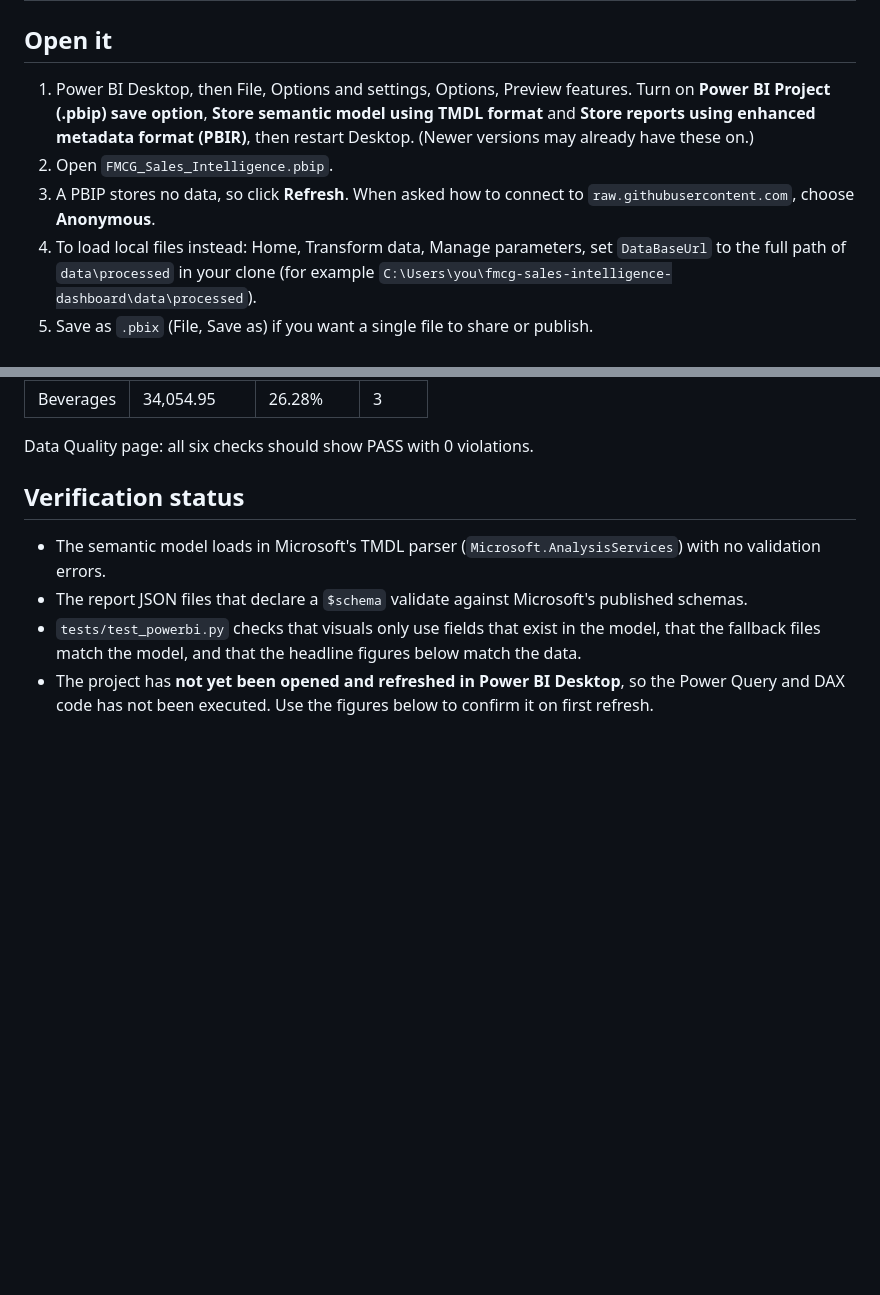
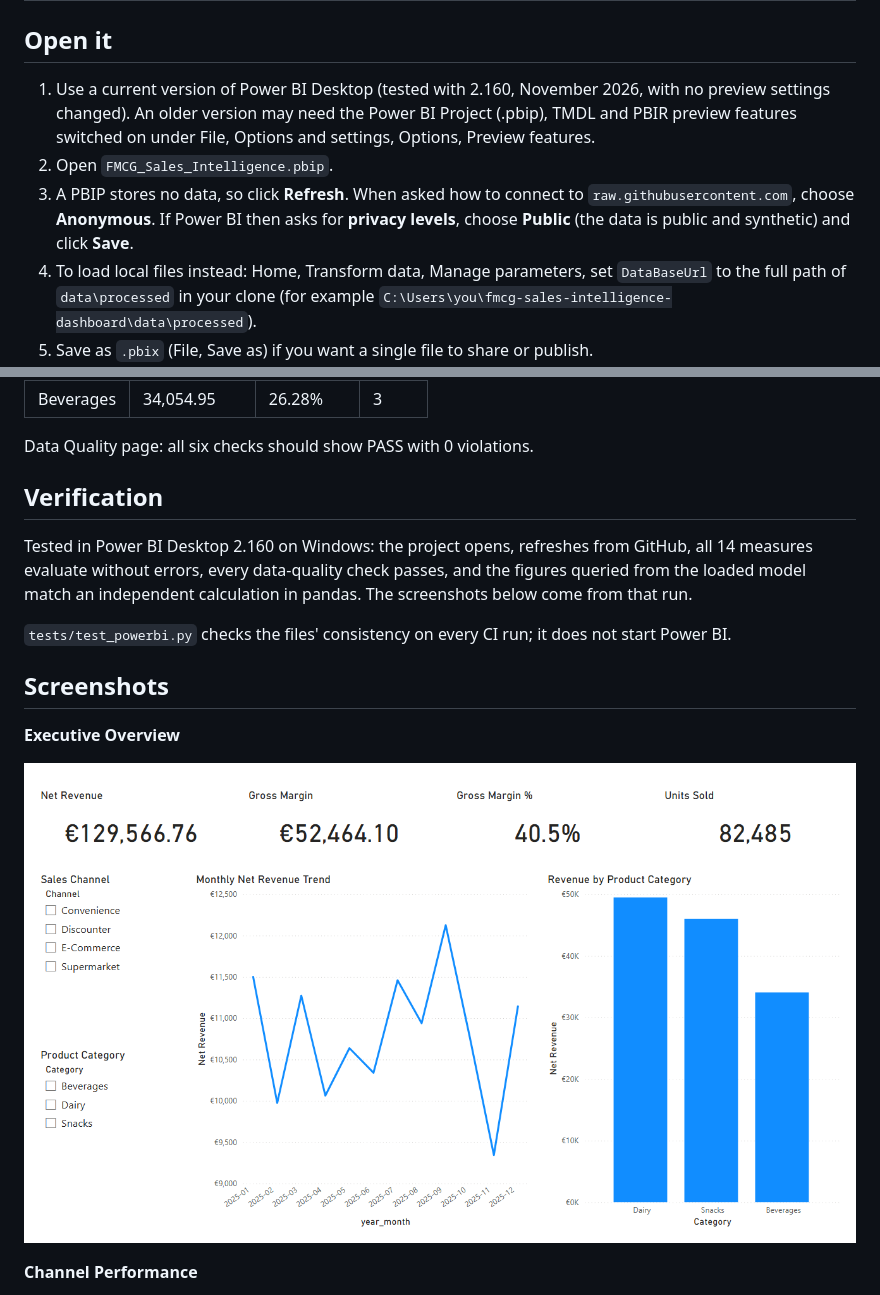
Before and after one commit to sainap050620/fmcg-sales-intelligence-dashboard, a Markdown page: FMCG_PowerBI/README.md, 2 parts joined by grey strips. Drawn GitHub-style; pictures changed too: docs/powerbi/1-executive-overview.png (added); blank space fills up the shorter version.

Commit message:
Document the Power BI Desktop test and add report screenshots
Co-Authored-By: Claude Sonnet 5.5 <noreply@anthropic.com>

```diff
--- a/FMCG_PowerBI/README.md
+++ b/FMCG_PowerBI/README.md
@@ -12,13 +12,14 @@ A Power BI rebuild of the Streamlit dashboard in this repo. It uses the same sta
 
 ## Open it
 
-1. Power BI Desktop, then File, Options and settings, Options, Preview features. Turn on
-   **Power BI Project (.pbip) save option**, **Store semantic model using TMDL format** and
-   **Store reports using enhanced metadata format (PBIR)**, then restart Desktop.
-   (Newer versions may already have these on.)
+1. Use a current version of Power BI Desktop (tested with 2.160, November 2026, with no preview
+   settings changed). An older version may need the Power BI Project (.pbip), TMDL and PBIR preview
+   features switched on under File, Options and settings, Options, Preview features.
 2. Open `FMCG_Sales_Intelligence.pbip`.
 3. A PBIP stores no data, so click **Refresh**. When asked how to connect to
    `raw.githubusercontent.com`, choose **Anonymous**.
+   If Power BI then asks for **privacy levels**, choose **Public** (the data is public and synthetic)
+   and click **Save**.
 4. To load local files instead: Home, Transform data, Manage parameters, set `DataBaseUrl`
    to the full path of `data\processed` in your clone (for example
    `C:\Users\you\fmcg-sales-intelligence-dashboard\data\processed`).
@@ -77,11 +78,19 @@ gross margin % **40.49%**, units **82,485**, orders **10,000**.
 
 Data Quality page: all six checks should show PASS with 0 violations.
 
-## Verification status
+## Verification
 
-- The semantic model loads in Microsoft's TMDL parser (`Microsoft.AnalysisServices`) with no validation errors.
-- The report JSON files that declare a `$schema` validate against Microsoft's published schemas.
-- `tests/test_powerbi.py` checks that visuals only use fields that exist in the model, that the fallback
-  files match the model, and that the headline figures below match the data.
-- The project has **not yet been opened and refreshed in Power BI Desktop**, so the Power Query and DAX
-  code has not been executed. Use the figures below to confirm it on first refresh.
+Tested in Power BI Desktop 2.160 on Windows: the project opens, refreshes from GitHub, all 14
+measures evaluate without errors, every data-quality check passes, and the figures queried from the loaded
+model match an independent calculation in pandas. The screenshots below come from that run.
+
+`tests/test_powerbi.py` checks the files' consistency on every CI run; it does not start Power BI.
+
+## Screenshots
+
+**Executive Overview**
+
+![Executive Overview page in Power BI Desktop](../docs/powerbi/1-executive-overview.png)
+
+**Channel Performance**
+
```
Also changed, not shown: other parts of FMCG_PowerBI/README.md (+9 -0 lines), README.md (+3 -1 lines), docs/powerbi/2-channel-performance.png (added), docs/powerbi/3-promotion-and-growth.png (added), docs/powerbi/4-data-quality.png (added).
